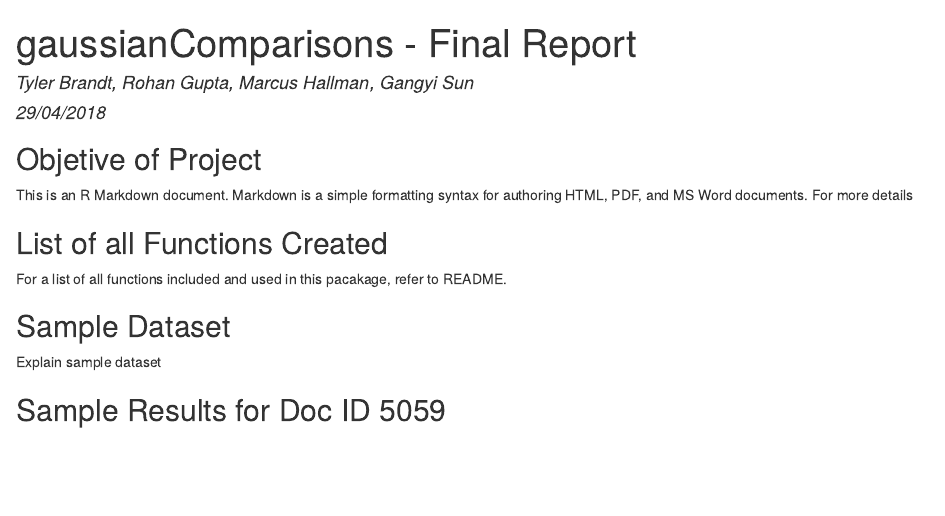
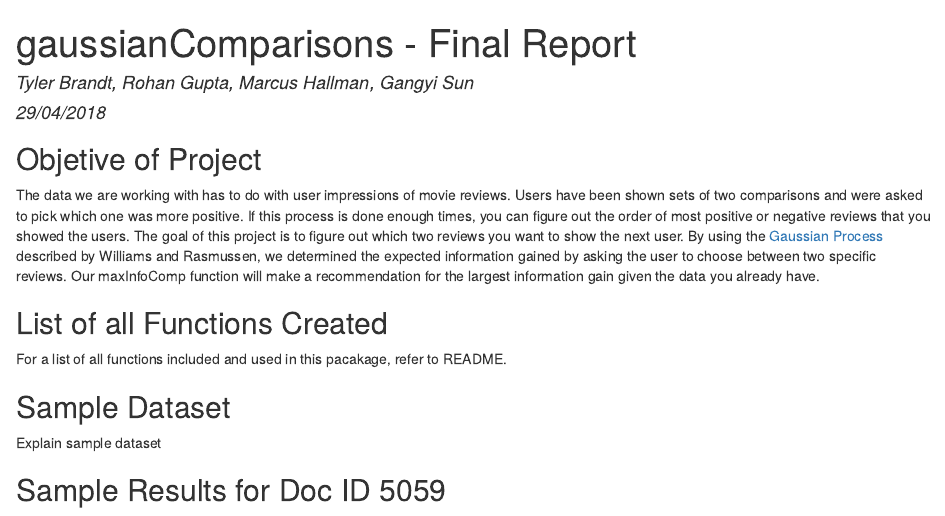
Before and after one commit to tylerwbrandt/ASP_group_project, an R Markdown document (finalReport.Rmd): the page in a window 1100 px wide, from its top. The pictures show the output file finalReport.html that the author committed with the source, opened offline.

Commit message:
Updated Objective on Rmd file

````diff
--- a/finalReport.Rmd
+++ b/finalReport.Rmd
@@ -7,7 +7,7 @@ output: html_document
 
 ## Objetive of Project
 
-This is an R Markdown document. Markdown is a simple formatting syntax for authoring HTML, PDF, and MS Word documents. For more details
+The data we are working with has to do with user impressions of movie reviews. Users have been shown sets of two comparisons and were asked to pick which one was more positive. If this process is done enough times, you can figure out the order of most positive or negative reviews that you showed the users. The goal of this project is to figure out which two reviews you want to show the next user. By using the [Gaussian Process](http://www.gaussianprocess.org/gpml/chapters/RW.pdf) described by Williams and Rasmussen, we determined the expected information gained by asking the user to choose between two specific reviews. Our maxInfoComp function will make a recommendation for the largest information gain given the data you already have.
 
 ```{r}
 
````
Also changed, not shown: finalReport.html.
